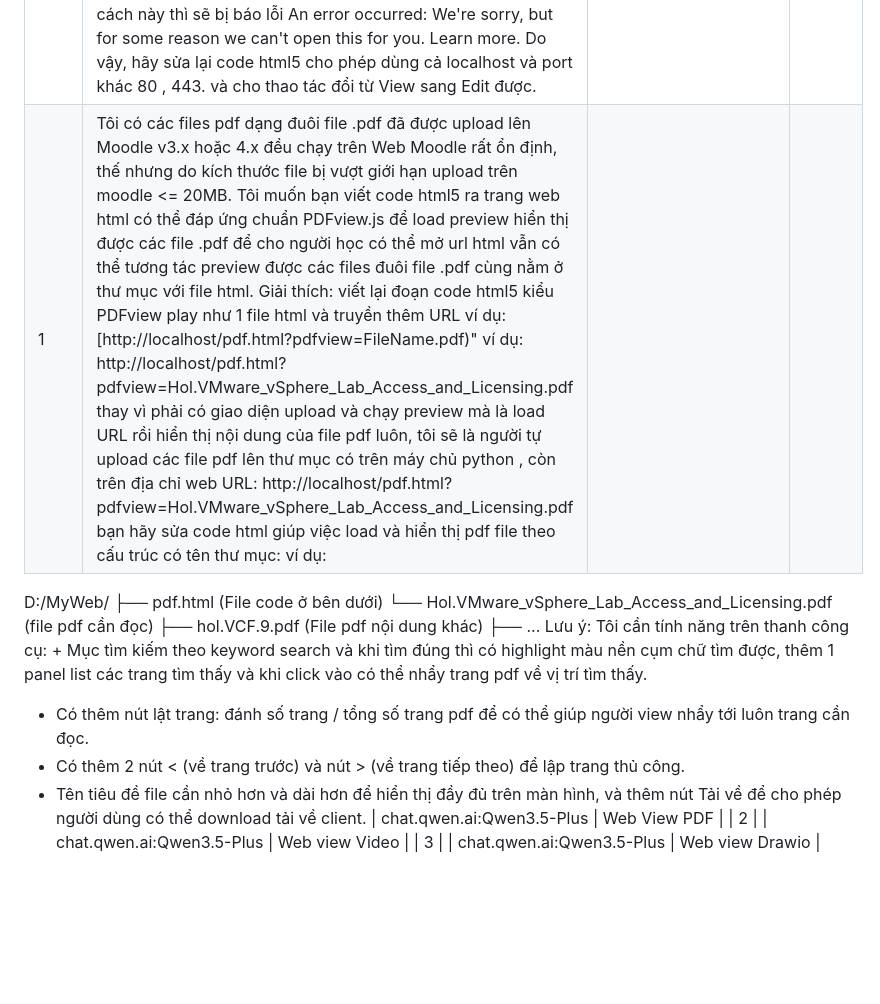
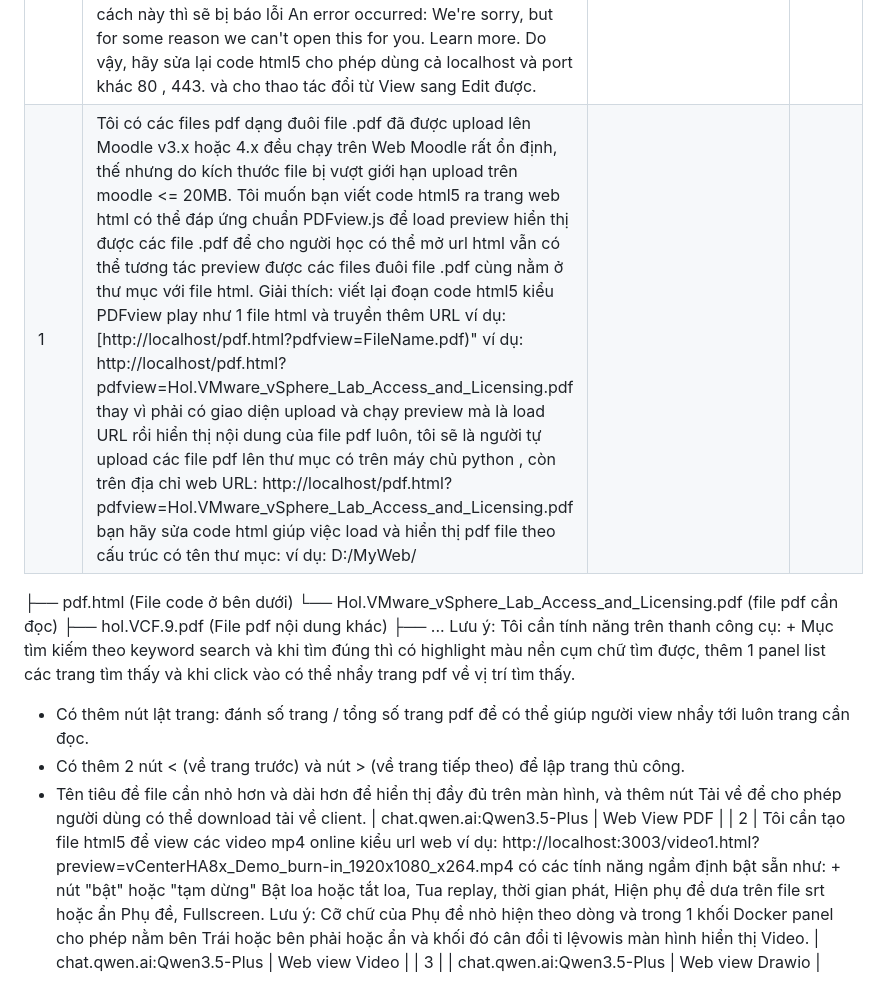
Before and after one commit to PhDLeToanThang/mooc, a Markdown page: vibecode/readme.md, the part around the change. GitHub-like rendering; blank space fills up the shorter version.

```diff
--- a/vibecode/readme.md
+++ b/vibecode/readme.md
@@ -3,8 +3,7 @@
 | STT | Câu hỏi | Kiểu AI Tools | Nhóm chủ đề |
 |-----|---------|---------------|-------------|
 | 0 | tôi cần viết đoạn code html5 sao cho dạng URL https://yourdomain.vn/viewexcel.html?view=fileExcel.xlsx  toàn bộ đoạn code html, js, css giúp mở xem view và modify file Excel online mà không cần download về máy cá nhân. Lưu ý: đoạn code trên tôi đang chạy thử html5 trên localhost:3001 thì thư mục /files chứa file xlsx, xls. Ví dụ:http://localhost:3001/viewexcel.html?view=vSphereConfigurationMaximumsComparison.xlsx như cách này thì sẽ bị báo lỗi An error occurred: We're sorry, but for some reason we can't open this for you. Learn more. Do vậy, hãy sửa lại code html5 cho phép dùng cả localhost và port khác 80 , 443. và cho thao tác đổi từ View sang Edit được. | chat.qwen.ai:Qwen3.5-Plus| Web URL Tools |
-| 1 | Tôi có các files pdf dạng đuôi file .pdf đã được upload lên Moodle v3.x hoặc 4.x đều chạy trên Web Moodle rất ổn định, thế nhưng do kích thước file bị vượt giới hạn upload trên moodle <= 20MB. Tôi muốn bạn viết code html5 ra trang web html có thể đáp ứng chuẩn PDFview.js để load preview hiển thị được các file .pdf để cho người học có thể mở url html vẫn có thể tương tác preview được các files đuôi file .pdf cùng nằm ở thư mục với file html. Giải thích: viết lại đoạn code html5 kiểu PDFview play như 1 file html và truyền thêm URL ví dụ: [http://localhost/pdf.html?pdfview=FileName.pdf)" ví dụ: http://localhost/pdf.html?pdfview=Hol.VMware_vSphere_Lab_Access_and_Licensing.pdf thay vì phải có giao diện upload và chạy preview mà là load URL rồi hiển thị nội dung của file pdf luôn, tôi sẽ là người tự upload các file pdf lên thư mục có trên máy chủ python , còn trên địa chỉ web URL: http://localhost/pdf.html?pdfview=Hol.VMware_vSphere_Lab_Access_and_Licensing.pdf bạn hãy sửa code html giúp việc load và hiển thị pdf file theo cấu trúc có tên thư mục: ví dụ:
-D:/MyWeb/
+| 1 | Tôi có các files pdf dạng đuôi file .pdf đã được upload lên Moodle v3.x hoặc 4.x đều chạy trên Web Moodle rất ổn định, thế nhưng do kích thước file bị vượt giới hạn upload trên moodle <= 20MB. Tôi muốn bạn viết code html5 ra trang web html có thể đáp ứng chuẩn PDFview.js để load preview hiển thị được các file .pdf để cho người học có thể mở url html vẫn có thể tương tác preview được các files đuôi file .pdf cùng nằm ở thư mục với file html. Giải thích: viết lại đoạn code html5 kiểu PDFview play như 1 file html và truyền thêm URL ví dụ: [http://localhost/pdf.html?pdfview=FileName.pdf)" ví dụ: http://localhost/pdf.html?pdfview=Hol.VMware_vSphere_Lab_Access_and_Licensing.pdf thay vì phải có giao diện upload và chạy preview mà là load URL rồi hiển thị nội dung của file pdf luôn, tôi sẽ là người tự upload các file pdf lên thư mục có trên máy chủ python , còn trên địa chỉ web URL: http://localhost/pdf.html?pdfview=Hol.VMware_vSphere_Lab_Access_and_Licensing.pdf bạn hãy sửa code html giúp việc load và hiển thị pdf file theo cấu trúc có tên thư mục: ví dụ: D:/MyWeb/
 ├── pdf.html (File code ở bên dưới)
 └── Hol.VMware_vSphere_Lab_Access_and_Licensing.pdf (file pdf cần đọc)
 ├── hol.VCF.9.pdf (File pdf nội dung khác)
@@ -12,5 +11,5 @@ D:/MyWeb/
 + Có thêm nút lật trang: đánh số trang / tổng số trang pdf để có thể giúp người view nhẩy tới luôn trang cần đọc.
 + Có thêm 2 nút < (về trang trước)  và nút > (về trang tiếp theo) để lập trang thủ công.
 + Tên tiêu đề file cần nhỏ hơn và dài hơn để hiển thị đầy đủ trên màn hình, và thêm nút Tải về để cho phép người dùng có thể download tải về client. | chat.qwen.ai:Qwen3.5-Plus | Web View PDF |
-| 2 |   | chat.qwen.ai:Qwen3.5-Plus | Web view Video |
+| 2 | Tôi cần tạo file html5 để view các video mp4 online kiểu url web ví dụ: http://localhost:3003/video1.html?preview=vCenterHA8x_Demo_burn-in_1920x1080_x264.mp4 có các tính năng ngầm định bật sẵn như: + nút "bật" hoặc "tạm dừng" Bật loa hoặc tắt loa, Tua replay, thời gian phát, Hiện phụ đề dưa trên file srt hoặc ẩn Phụ đề, Fullscreen. Lưu ý: Cỡ chữ của Phụ đề nhỏ hiện theo dòng và trong 1 khối Docker panel cho phép nằm bên Trái hoặc bên phải hoặc ẩn và khối đó cân đổi tỉ lệvowis màn hình hiển thị Video. | chat.qwen.ai:Qwen3.5-Plus | Web view Video |
 | 3 |  | chat.qwen.ai:Qwen3.5-Plus | Web view Drawio |
```
